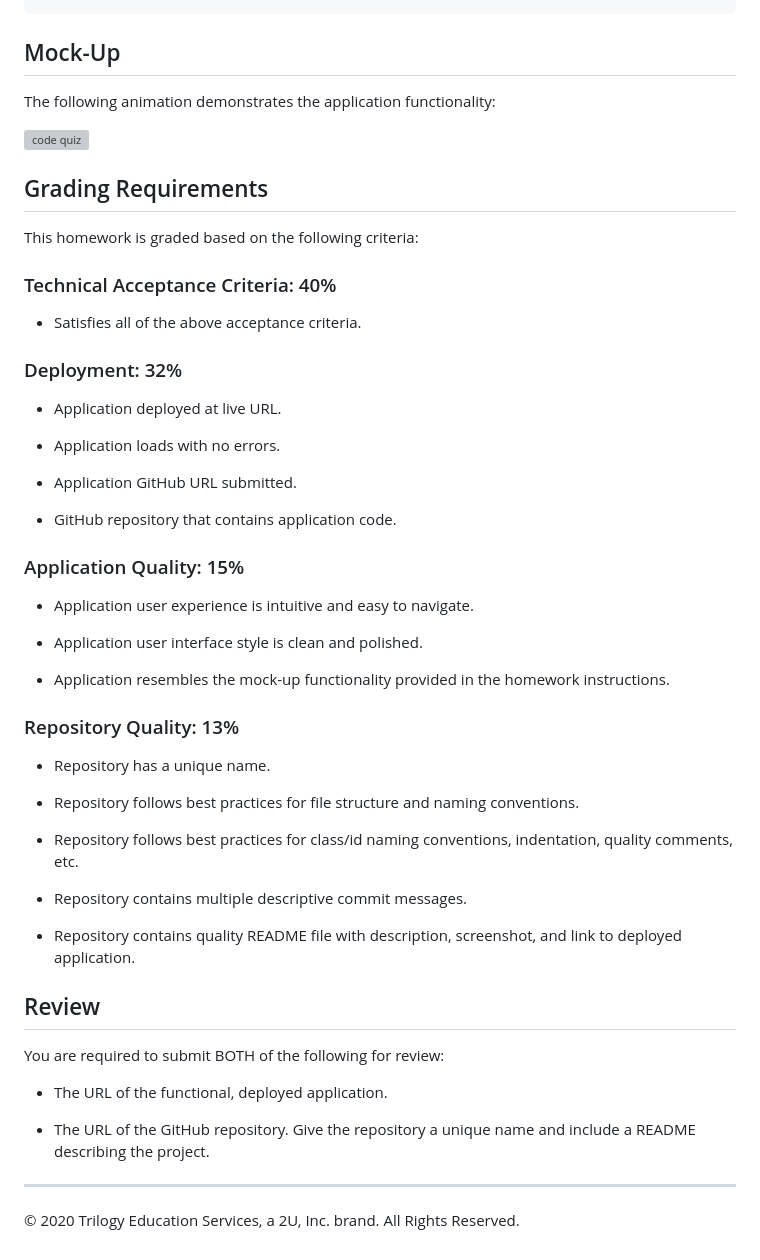
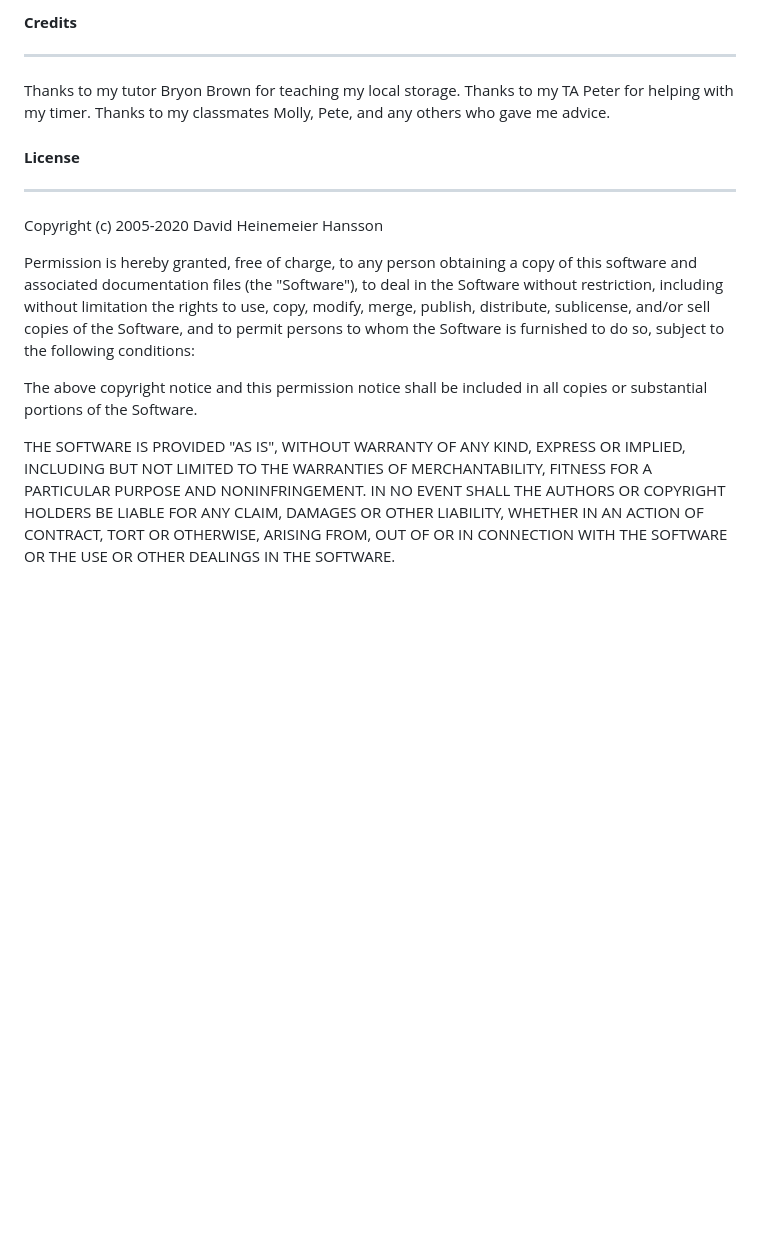
Before and after one commit to jerler1/WebAPI-CodeQuiz, a Markdown page: README.md, the part around the change printed below. GitHub-like rendering; blank space fills up the shorter version; grey boxes are pictures that could not be loaded.

```diff
--- a/README.md
+++ b/README.md
@@ -34,58 +38,30 @@ THEN I can save my initials and score
 
+#### **Credits**
+---
+Thanks to my tutor Bryon Brown for teaching my local storage.
+Thanks to my TA Peter for helping with my timer.
+Thanks to my classmates Molly, Pete, and any others who gave me advice.
 
-## Mock-Up
+#### **License**
+---
 
-The following animation demonstrates the application functionality:
+Copyright (c) 2005-2020 David Heinemeier Hansson
 
-![code quiz](./Assets/04-web-apis-homework-demo.gif)
+Permission is hereby granted, free of charge, to any person obtaining
+a copy of this software and associated documentation files (the
+"Software"), to deal in the Software without restriction, including
+without limitation the rights to use, copy, modify, merge, publish,
+distribute, sublicense, and/or sell copies of the Software, and to
+permit persons to whom the Software is furnished to do so, subject to
+the following conditions:
 
+The above copyright notice and this permission notice shall be
+included in all copies or substantial portions of the Software.
 
-## Grading Requirements
-
-This homework is graded based on the following criteria:
-
-### Technical Acceptance Criteria: 40%
-
-* Satisfies all of the above acceptance criteria.
-
-### Deployment: 32%
-
-* Application deployed at live URL.
-
-* Application loads with no errors.
-
-* Application GitHub URL submitted.
-
-* GitHub repository that contains application code.
-
-### Application Quality: 15%
-
-* Application user experience is intuitive and easy to navigate.
-
-* Application user interface style is clean and polished.
-
-* Application resembles the mock-up functionality provided in the homework instructions.
-
-### Repository Quality: 13%
-
-* Repository has a unique name.
-
-* Repository follows best practices for file structure and naming conventions.
-
-* Repository follows best practices for class/id naming conventions, indentation, quality comments, etc.
-
-* Repository contains multiple descriptive commit messages.
-
-* Repository contains quality README file with description, screenshot, and link to deployed application.
-
-
-## Review
-
-You are required to submit BOTH of the following for review:
-
-* The URL of the functional, deployed application.
-
-* The URL of the GitHub repository. Give the repository a unique name and include a README describing the project.
-
-- - -
-© 2020 Trilogy Education Services, a 2U, Inc. brand. All Rights Reserved.
+THE SOFTWARE IS PROVIDED "AS IS", WITHOUT WARRANTY OF ANY KIND,
+EXPRESS OR IMPLIED, INCLUDING BUT NOT LIMITED TO THE WARRANTIES OF
+MERCHANTABILITY, FITNESS FOR A PARTICULAR PURPOSE AND
+NONINFRINGEMENT. IN NO EVENT SHALL THE AUTHORS OR COPYRIGHT HOLDERS BE
+LIABLE FOR ANY CLAIM, DAMAGES OR OTHER LIABILITY, WHETHER IN AN ACTION
+OF CONTRACT, TORT OR OTHERWISE, ARISING FROM, OUT OF OR IN CONNECTION
+WITH THE SOFTWARE OR THE USE OR OTHER DEALINGS IN THE SOFTWARE.
```
Also changed, not shown: other parts of README.md (+30 -26 lines), Web-Quiz-Questions.png (added), Web-Quiz-Screen.png (added), 3 other files.
